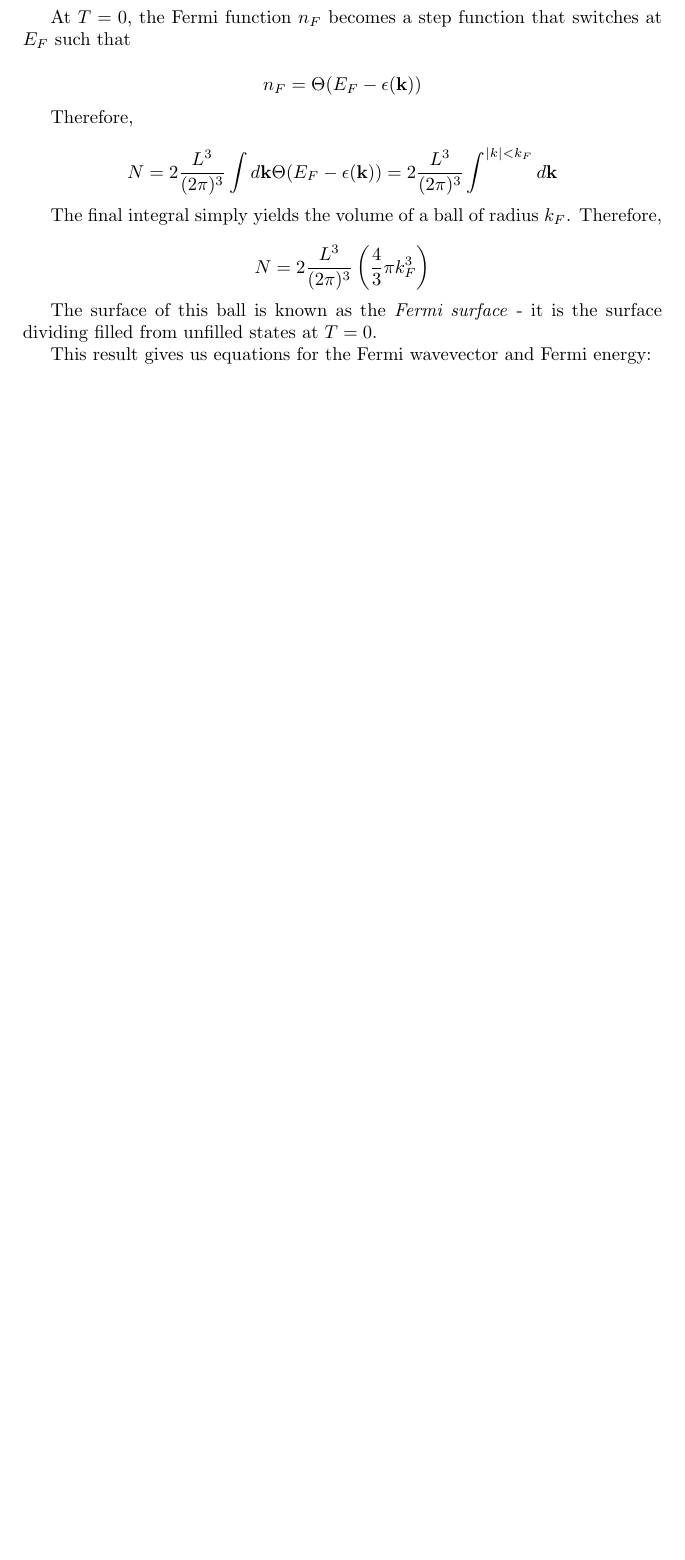
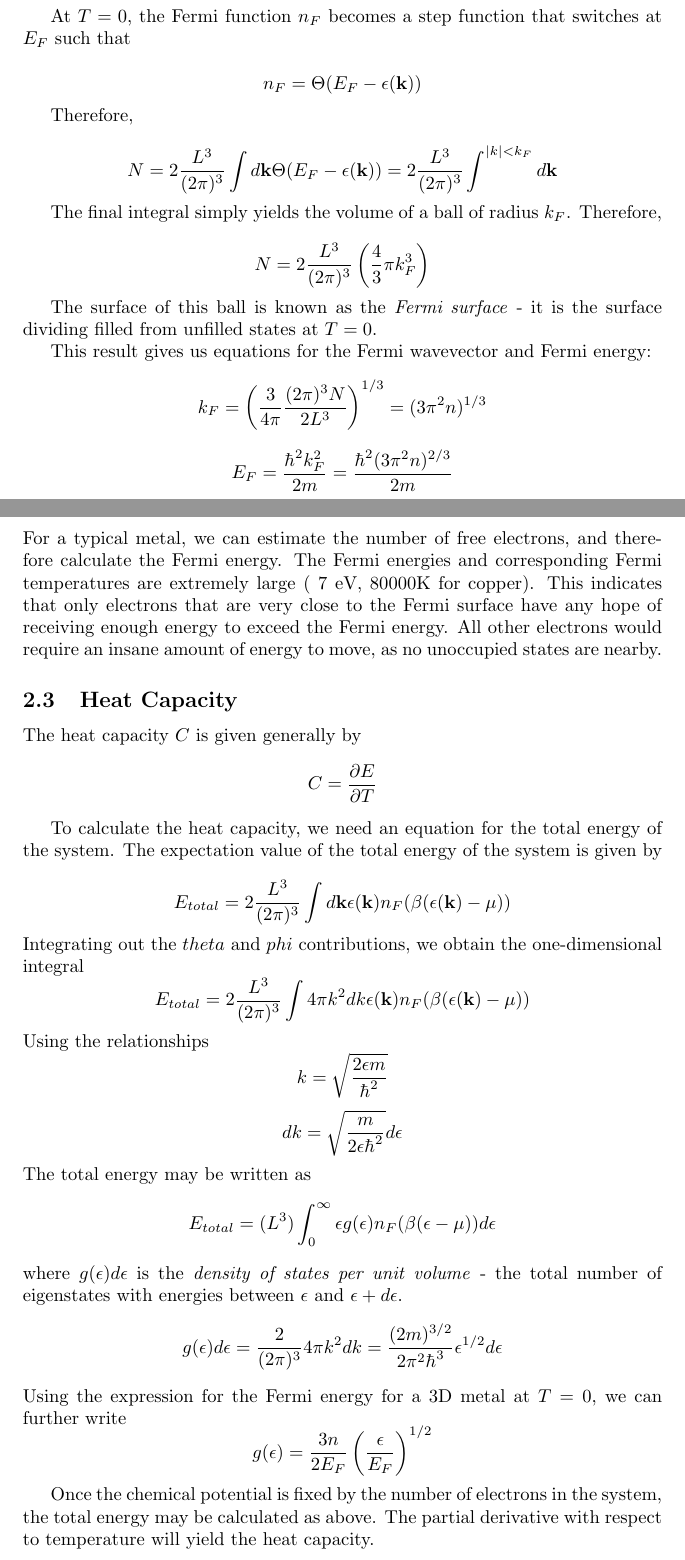
Before and after one commit to cec08e/solid-state, a LaTeX document (ss_midterm.tex): part of page 7 of 7 before the commit and two parts of pages 7 and 8 of 9 after it, the two joined at a grey line, cut so that both start at the same text, the shorter picture padded with empty space. Compiled offline with pdfLaTeX.

Commit message:
Update 2

```diff
--- a/ss_midterm.tex
+++ b/ss_midterm.tex
@@ -257,4 +257,49 @@ $$N = 2 \frac{L^{3}}{(2\pi)^{3}} \left (\frac{4}{3}\pi k_{F}^3\right )$$
 The surface of this ball is known as the \emph{Fermi surface} - it is the surface dividing filled from unfilled states at $T = 0$.
 
 This result gives us equations for the Fermi wavevector and Fermi energy:
-$$$$
+$$
+k_{F} = \left ( \frac{3}{4\pi}\frac{(2\pi)^{3} N}{2L^{3}}\right )^{1/3} = (3\pi^{2}n)^{1/3}
+$$
+$$
+E_{F} = \frac{\hbar^{2}k_{F}^{2}}{2m} = \frac{\hbar^{2}(3\pi^{2}n)^{2/3}}{2m}
+$$
+For a typical metal, we can estimate the number of free electrons, and therefore calculate the Fermi energy. The Fermi energies and corresponding
+Fermi temperatures are extremely large ($~7$ eV, $80000$K for copper). This indicates that only electrons that are very close to the Fermi surface
+have any hope of receiving enough energy to exceed the Fermi energy. All other electrons would require an insane amount of energy to move, as no unoccupied states are nearby.
+
+
+\subsection{Heat Capacity}
+The heat capacity $C$ is given generally by
+$$C = \frac{\partial E}{\partial T}$$
+
+To calculate the heat capacity, we need an equation for the total energy of the system. The expectation value
+of the total energy of the system is given by
+
+$$
+E_{total} = 2\frac{L^{3}}{(2\pi)^{3}}\int d\textbf{k} \epsilon(\textbf{k})n_{F}(\beta(\epsilon(\textbf{k}) - \mu))
+$$
+Integrating out the $theta$ and $phi$ contributions, we obtain the one-dimensional integral
+$$
+E_{total} = 2\frac{L^{3}}{(2\pi)^{3}}\int 4\pi k^{2} dk \epsilon(\textbf{k})n_{F}(\beta(\epsilon(\textbf{k}) - \mu))
+$$
+Using the relationships
+$$
+k = \sqrt{\frac{2\epsilon m}{\hbar^{2}}}
+$$
+$$
+dk = \sqrt{\frac{m}{2\epsilon \hbar^{2}}}d\epsilon
+$$
+The total energy may be written as
+$$
+E_{total} = (L^{3}) \int_{0}^{\infty} \epsilon  g(\epsilon)  n_{F}(\beta(\epsilon-\mu))d\epsilon
+$$
+where $g(\epsilon)d\epsilon$ is the \emph{density of states per unit volume} - the total number of eigenstates with energies between $\epsilon$
+and $\epsilon + d\epsilon$.
+$$g(\epsilon)d\epsilon = \frac{2}{(2\pi)^{3}}4\pi k^{2}dk = \frac{(2m)^{3/2}}{2\pi^{2}\hbar^{3}}\epsilon^{1/2}d\epsilon$$
+Using the expression for the Fermi energy for a 3D metal at $T=0$, we can further write
+$$
+g(\epsilon) = \frac{3n}{2E_{F}} \left (\frac{\epsilon}{E_{F}} \right)^{1/2}
+$$
+
+Once the chemical potential is fixed by the number of electrons in the system, the total energy may be calculated
+as above. The partial derivative with respect to temperature will yield the heat capacity.
```
Also changed, not shown: ss_midterm.pdf, ss_midterm.tex (17 more changed lines), 2 other files.
